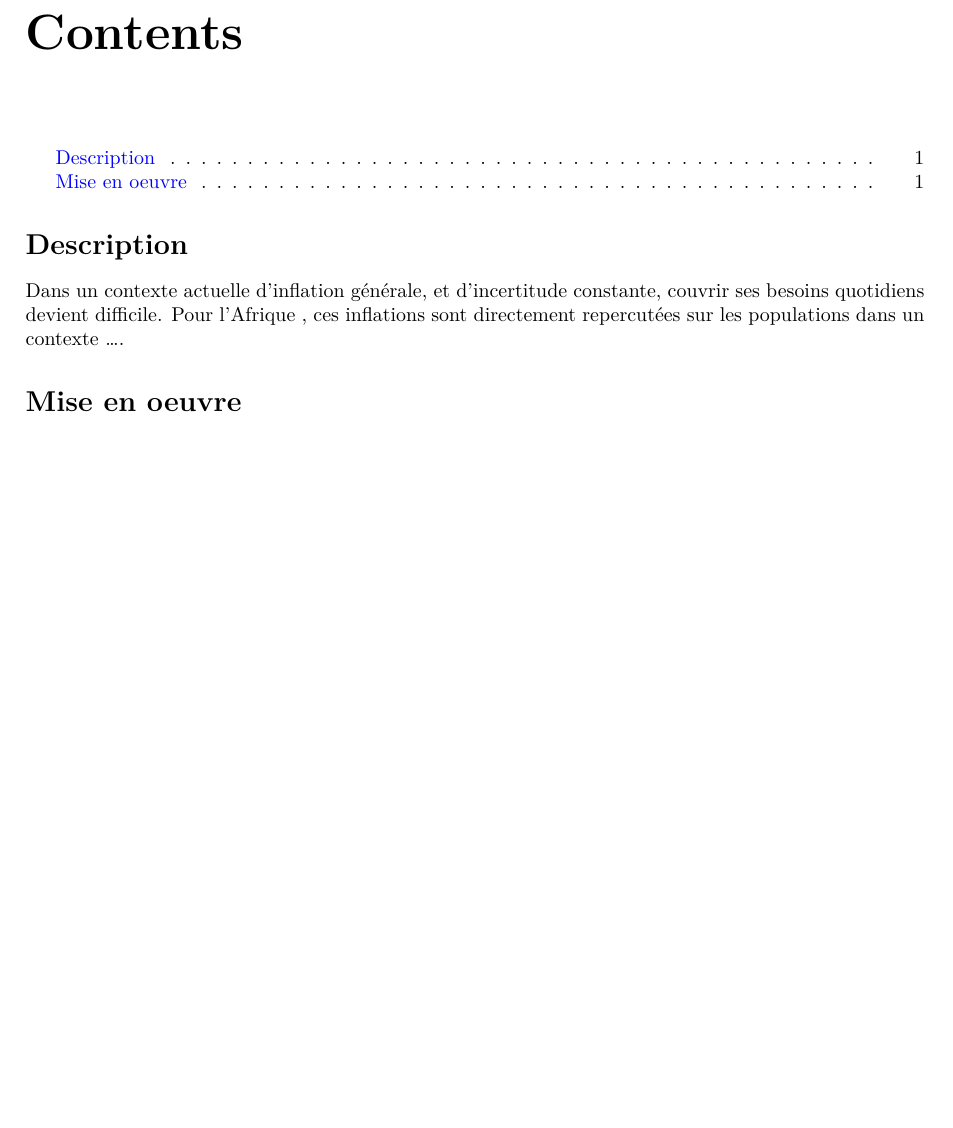
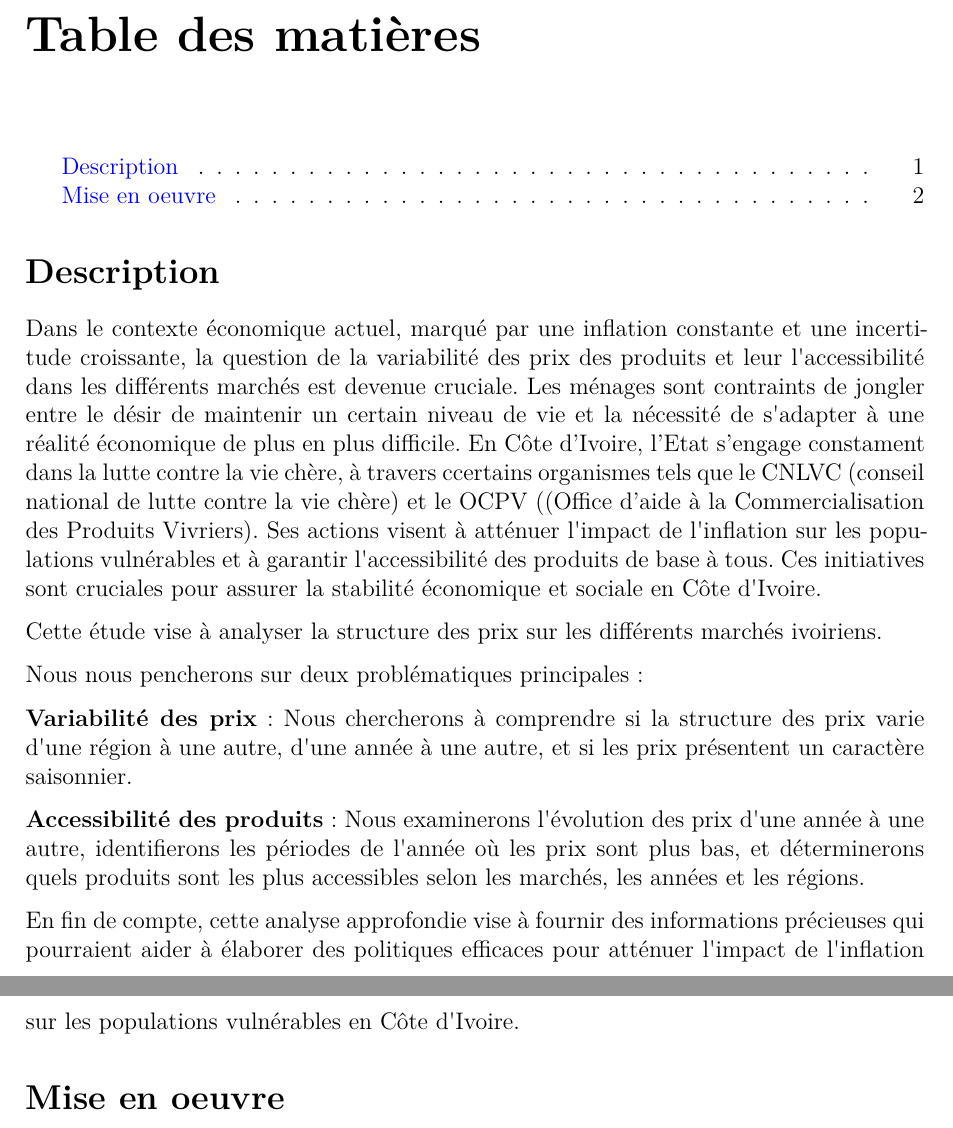
Before and after one commit to Welfare1/PricesStructuresProductsCI, a Quarto document (rapport/Rapport.qmd): part of page 2 of 2 before the commit and two parts of pages 2 and 3 of 3 after it, the two joined at a grey line, cut at the place of the change, the shorter picture padded with empty space. Rendered offline with R 4.5, knitr and Pandoc in place of Quarto, then LaTeX, with nearby package versions.

Commit message:
Modification du rapport

```diff
--- a/rapport/Rapport.qmd
+++ b/rapport/Rapport.qmd
@@ -12,7 +14,17 @@ editor: visual
 
 ## Description
 
-Dans un contexte actuelle d'inflation générale, et d'incertitude constante, couvrir ses besoins quotidiens devient difficile. Pour l'Afrique , ces inflations sont directement repercutées sur les populations dans un contexte ....
+Dans le contexte économique actuel, marqué par une inflation constante et une incertitude croissante, la question de la variabilité des prix des produits et leur l\'accessibilité dans les différents marchés est devenue cruciale. Les ménages sont contraints de jongler entre le désir de maintenir un certain niveau de vie et la nécessité de s\'adapter à une réalité économique de plus en plus difficile. En Côte d'Ivoire, l'Etat s'engage constament dans la lutte contre la vie chère, à travers ccertains organismes tels que le CNLVC (conseil national de lutte contre la vie chère) et le OCPV ((Office d'aide à la Commercialisation des Produits Vivriers). Ses actions visent à atténuer l\'impact de l\'inflation sur les populations vulnérables et à garantir l\'accessibilité des produits de base à tous. Ces initiatives sont cruciales pour assurer la stabilité économique et sociale en Côte d\'Ivoire.
+
+Cette étude vise à analyser la structure des prix sur les différents marchés ivoiriens.
+
+Nous nous pencherons sur deux problématiques principales :
+
+**Variabilité des prix** : Nous chercherons à comprendre si la structure des prix varie d\'une région à une autre, d\'une année à une autre, et si les prix présentent un caractère saisonnier.
+
+**Accessibilité des produits** : Nous examinerons l\'évolution des prix d\'une année à une autre, identifierons les périodes de l\'année où les prix sont plus bas, et déterminerons quels produits sont les plus accessibles selon les marchés, les années et les régions.
+
+En fin de compte, cette analyse approfondie vise à fournir des informations précieuses qui pourraient aider à élaborer des politiques efficaces pour atténuer l\'impact de l\'inflation sur les populations vulnérables en Côte d\'Ivoire.
 
 ## Mise en oeuvre
 
```
Also changed, not shown: rapport/Rapport.pdf, rapport/Rapport.qmd (2 more changed lines).
